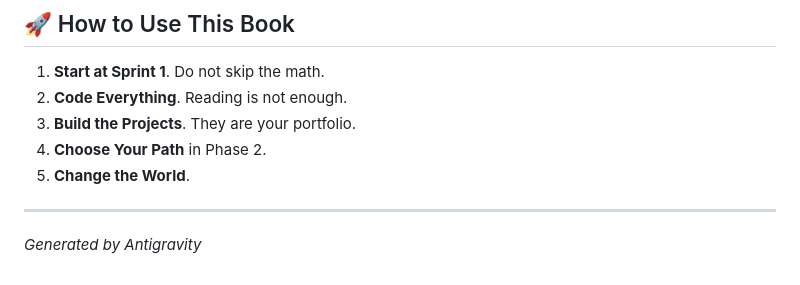
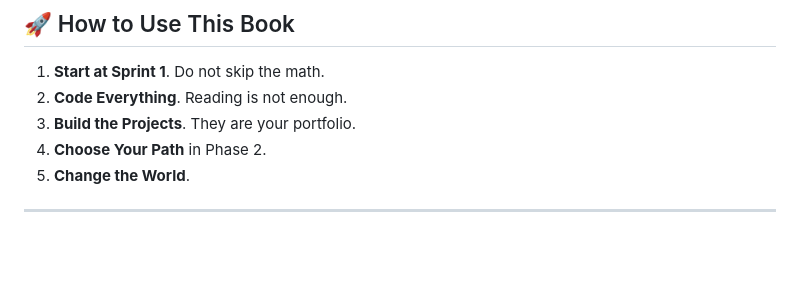
Before and after one commit to piratecodeventures/OpenSourceUniversity, a Markdown page: Phase 1/README.md, the part around the change. GitHub-like rendering; blank space fills up the shorter version.

```diff
--- a/Phase 1/README.md
+++ b/Phase 1/README.md
@@ -73,4 +73,3 @@ Welcome to the most comprehensive, rigorous, and "binge-worthy" AI curriculum on
 5.  **Change the World**.
 
 ---
-*Generated by Antigravity*
```
